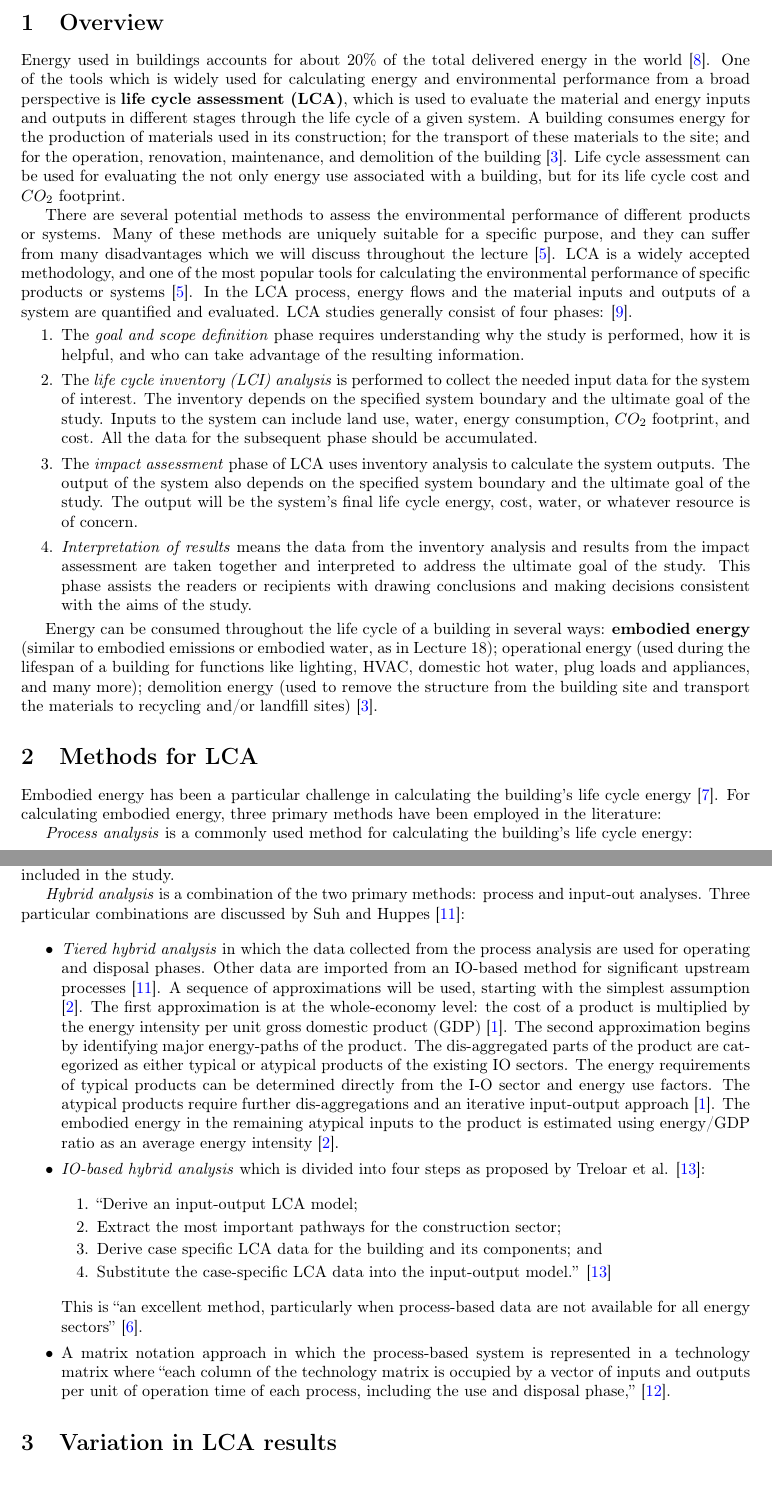
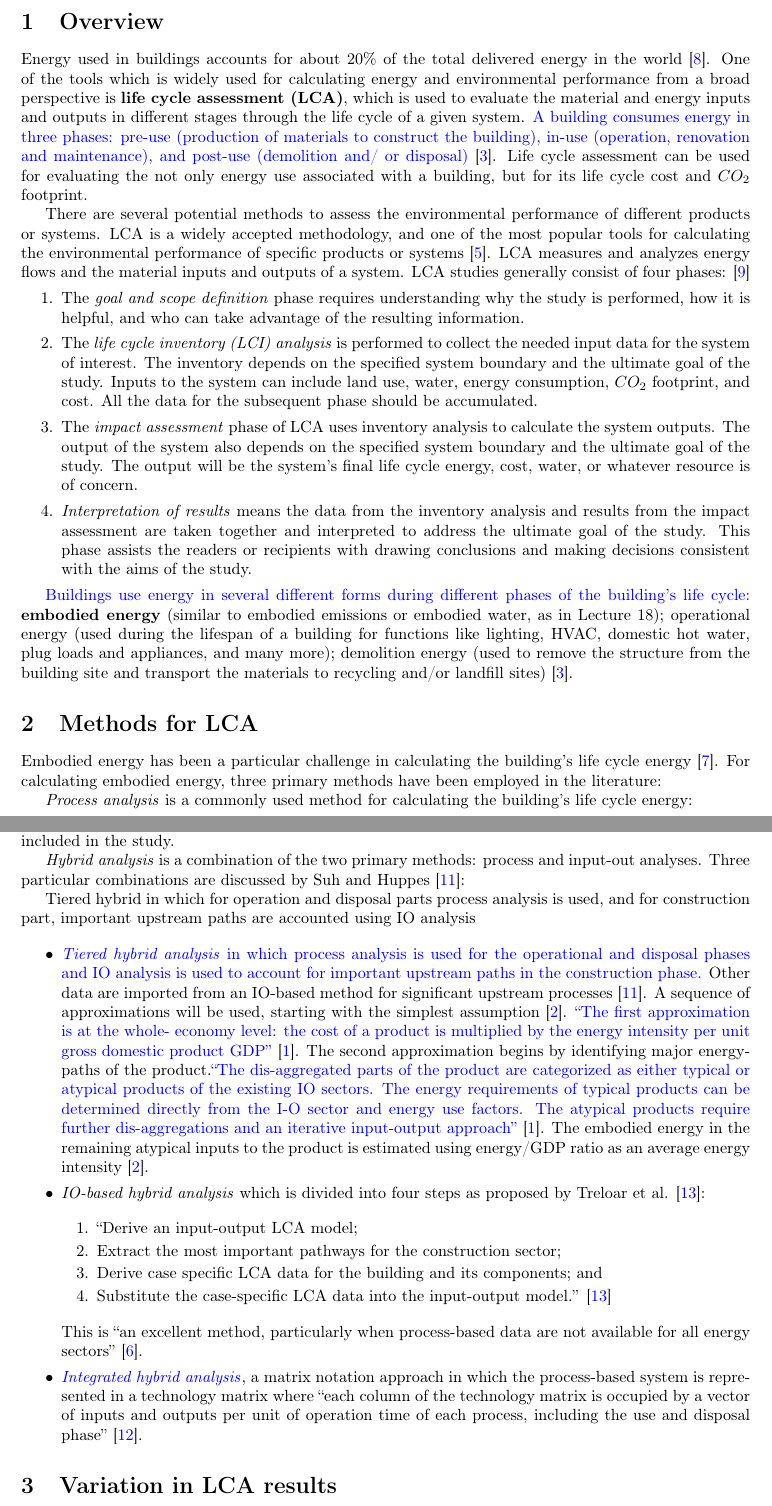
Before and after one commit to amandadsmith/Energy-Systems-Analysis, a LaTeX document (19.LCA.tex): two parts of pages 1 and 2 of 4, joined at a grey line, cut so that both start at the same text. Compiled offline with pdfLaTeX.

Commit message:
Lecture 19 edited

```diff
--- a/19.LCA.tex
+++ b/19.LCA.tex
@@ -81,11 +81,12 @@
 
 
 \section{Overview} %of Life Cycle Assessment for Building Energy Use}
-Energy used in buildings accounts for about 20\%  of the total delivered energy in the world \cite{ODE2016}. One of the tools which is widely used for calculating energy and environmental performance from a broad perspective is \textbf{life cycle assessment (LCA)}, which is used to evaluate the material and energy inputs and outputs in different stages through the life cycle of a given system. A building consumes energy for the production of materials used in its construction; for the transport of these materials to the site; and for the operation, renovation, maintenance, and demolition of the building \cite{cabeza2014life}. Life cycle assessment can be used for evaluating the not only energy use associated with a building, but for its life cycle cost and $CO_2$ footprint. %One of the challenges researchers have noted when applying LCA is the wide variation in results when this type of assessment is used in construction sector. Several software tools are also developed to help researchers assess the life cycle thinking in building faster.
+Energy used in buildings accounts for about 20\%  of the total delivered energy in the world \cite{ODE2016}. One of the tools which is widely used for calculating energy and environmental performance from a broad perspective is \textbf{life cycle assessment (LCA)}, which is used to evaluate the material and energy inputs and outputs in different stages through the life cycle of a given system. {\color{blue}A building consumes energy in three phases: pre-use (production of materials to construct the building), in-use (operation, renovation and maintenance), and post-use (demolition and/ or disposal)} \cite{cabeza2014life}. Life cycle assessment can be used for evaluating the not only energy use associated with a building, but for its life cycle cost and $CO_2$ footprint.
 
-There are several potential methods to assess the environmental performance of different products or systems. Many of these methods are uniquely suitable for a specific purpose, and they can suffer from many disadvantages which we will discuss throughout the lecture \cite{crawford2003validation}. LCA is a widely accepted methodology, and one of the most popular tools for calculating the environmental performance of specific products or systems \cite{crawford2003validation}. In the LCA process, energy flows and the material inputs and outputs of a system are quantified and evaluated.  %LCA allows for an evaluation of the manner in which impacts are distributed across processes, and life cycle stages \cite{scheuer2003life}.
- LCA studies generally consist of four phases: %goal and scope definition, life cycle inventory (LCI), impact assessment, and interpretation of results
- \cite{International_Organization_for_Standardization2006-gc}.
+There are several potential methods to assess the environmental performance of different products or systems. %Many of these methods are uniquely suitable for a specific purpose, and they can suffer from many disadvantages which we will discuss throughout the lecture \cite{crawford2003validation}.
+LCA is a widely accepted methodology, and one of the most popular tools for calculating the environmental performance of specific products or systems \cite{crawford2003validation}. LCA measures and analyzes energy flows and the material inputs and outputs of a system.
+ LCA studies generally consist of four phases:
+ \cite{International_Organization_for_Standardization2006-gc}
 
  \vspace{-6pt}
 \begin{enumerate}
@@ -100,7 +101,8 @@ There are several potential methods to assess the environmental performance of d
 \end{enumerate}
 \vspace{-6pt}
 
- Energy can be consumed throughout the life cycle of a building in several ways:  \textbf{embodied energy} (similar to embodied emissions or embodied water, as in Lecture 18); operational energy (used during the lifespan of a building for functions like lighting, HVAC, domestic hot water, plug loads and appliances, and many more); demolition energy (used to remove the structure from the building site and transport the materials to recycling and/or landfill sites) \cite{cabeza2014life}.
+
+ {\color{blue}Buildings use energy in several different forms during different phases of the building's life cycle:}  \textbf{embodied energy} (similar to embodied emissions or embodied water, as in Lecture 18); operational energy (used during the lifespan of a building for functions like lighting, HVAC, domestic hot water, plug loads and appliances, and many more); demolition energy (used to remove the structure from the building site and transport the materials to recycling and/or landfill sites) \cite{cabeza2014life}.
 
 \section{Methods for LCA} % Major section
 
@@ -124,13 +126,13 @@ as labor, energy, resources, and pollutants) per unit of final consumption of co
 
 Compared with process analysis, the main advantage of the input-output approach is its complete boundary. Input-output analysis works much like control volume analysis and therefore can provide a more complete accounting of what enters or exits a system. There are several indirect energy paths which are commonly not captured through process analysis alone; by using IO tables, all sectors can be included in the study.
 
-%  However, it has several errors four of which have been discussed by Treloar; 1. The proportionality assumption; 2. The homogeneity assumption; 3. Errors relating to the use of economic data; and 4. Double counting of the energy embodied in delivered fuels \cite{treloar1998comprehensive}.
 
 \textit{Hybrid analysis} is a combination of the two primary methods: process and input-out analyses. Three particular combinations are discussed by Suh and Huppes \cite{suh2005methods}:
 
+Tiered hybrid in which for operation and disposal parts process analysis is used, and for construction part, important upstream paths are accounted using IO analysis
 
 \begin{itemize}
-  \item \textit{Tiered hybrid analysis} in which the data collected from the process analysis are used for operating and disposal phases. Other data are imported from an IO-based method for significant upstream processes \cite{suh2005methods}.   A sequence of approximations will be used, starting with the simplest assumption \cite{bullard1978net}. The first approximation is at the whole-economy level: the cost of a product is multiplied by the energy intensity per unit gross domestic product  (GDP) \cite{bilec2006example}. The second approximation begins by identifying major energy-paths of the product. The dis-aggregated parts of the product are categorized as either typical or atypical products of the existing IO sectors. The energy requirements of typical products can be determined directly from the I-O sector and energy use factors. The atypical products require further dis-aggregations and an iterative input-output approach \cite{bilec2006example}. The embodied energy in the remaining atypical inputs to the product is estimated using energy/GDP ratio as an average energy intensity \cite{bullard1978net}.
+  \item {\color{blue}\textit{Tiered hybrid analysis} in which process analysis is used for the operational and disposal phases and IO analysis is used to account for important upstream paths in the construction phase.} Other data are imported from an IO-based method for significant upstream processes \cite{suh2005methods}.   A sequence of approximations will be used, starting with the simplest assumption \cite{bullard1978net}. {\color{blue}``The first approximation is at the whole- economy level: the cost of a product is multiplied by the energy intensity per unit gross domestic product GDP''} \cite{bilec2006example}. The second approximation begins by identifying major energy-paths of the product.{\color{blue}``The dis-aggregated parts of the product are categorized as either typical or atypical products of the existing IO sectors. The energy requirements of typical products can be determined directly from the I-O sector and energy use factors. The atypical products require further dis-aggregations and an iterative input-output approach''} \cite{bilec2006example}. The embodied energy in the remaining atypical inputs to the product is estimated using energy/GDP ratio as an average energy intensity \cite{bullard1978net}.
 
   \item \textit{IO-based hybrid analysis} which is divided into four steps as proposed by Treloar et al. \cite{treloar2000hybrid}:
 
@@ -144,8 +146,8 @@ Compared with process analysis, the main advantage of the input-output approach
   This is ``an  excellent method, particularly when process-based data are not available for all energy sectors'' \cite{dixit2017embodied}.
 
 
-\item A matrix notation approach in which the process-based system is represented
-in a technology matrix where ``each column of the  technology matrix is occupied  by  a  vector  of  inputs  and  outputs  per  unit  of operation time of each process, including the use and disposal phase,''
+\item {\color{blue}\textit{Integrated  hybrid  analysis}}, a matrix notation approach in which the process-based system is represented
+in a technology matrix where ``each column of the  technology matrix is occupied  by  a  vector  of  inputs  and  outputs  per  unit  of operation time of each process, including the use and disposal phase''
 % by physical units per unit operation time of each process while the input-output system is represented by monetary units.
 \cite{suh2004system}. %This model is derived from a make-and-use framework for both the process-based and input-output-based systems by linking them through flows crossing the border between the two systems.
 
```
Also changed, not shown: PDFs/IndividualLectures/19.lifecycleassessment.pdf (added).
